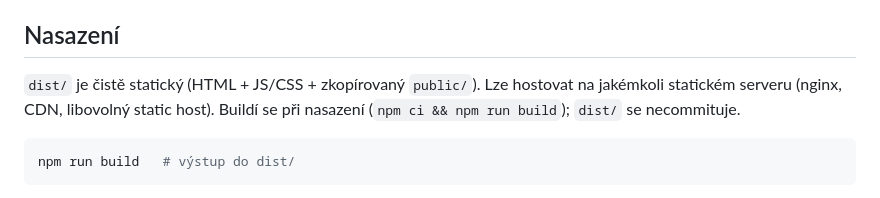
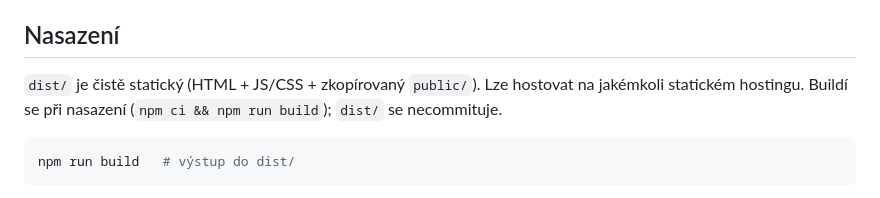
Before and after one commit to InstitutEfektivity/chladek, a Markdown page: README.md, the part around the change. Drawn GitHub-style.

Commit message:
docs: README - genericky hosting popis (bez konkretniho webserveru)
Co-Authored-By: Claude Opus 4.8 <noreply@anthropic.com>

````diff
--- a/README.md
+++ b/README.md
@@ -65,7 +65,7 @@ data/                      Python pipeline pro venues.geojson (viz data/README.m
 
 ## Nasazení
 
-`dist/` je čistě statický (HTML + JS/CSS + zkopírovaný `public/`). Lze hostovat na jakémkoli statickém serveru (nginx, CDN, libovolný static host). Buildí se při nasazení (`npm ci && npm run build`); `dist/` se necommituje.
+`dist/` je čistě statický (HTML + JS/CSS + zkopírovaný `public/`). Lze hostovat na jakémkoli statickém hostingu. Buildí se při nasazení (`npm ci && npm run build`); `dist/` se necommituje.
 
 ```bash
 npm run build   # výstup do dist/
````
